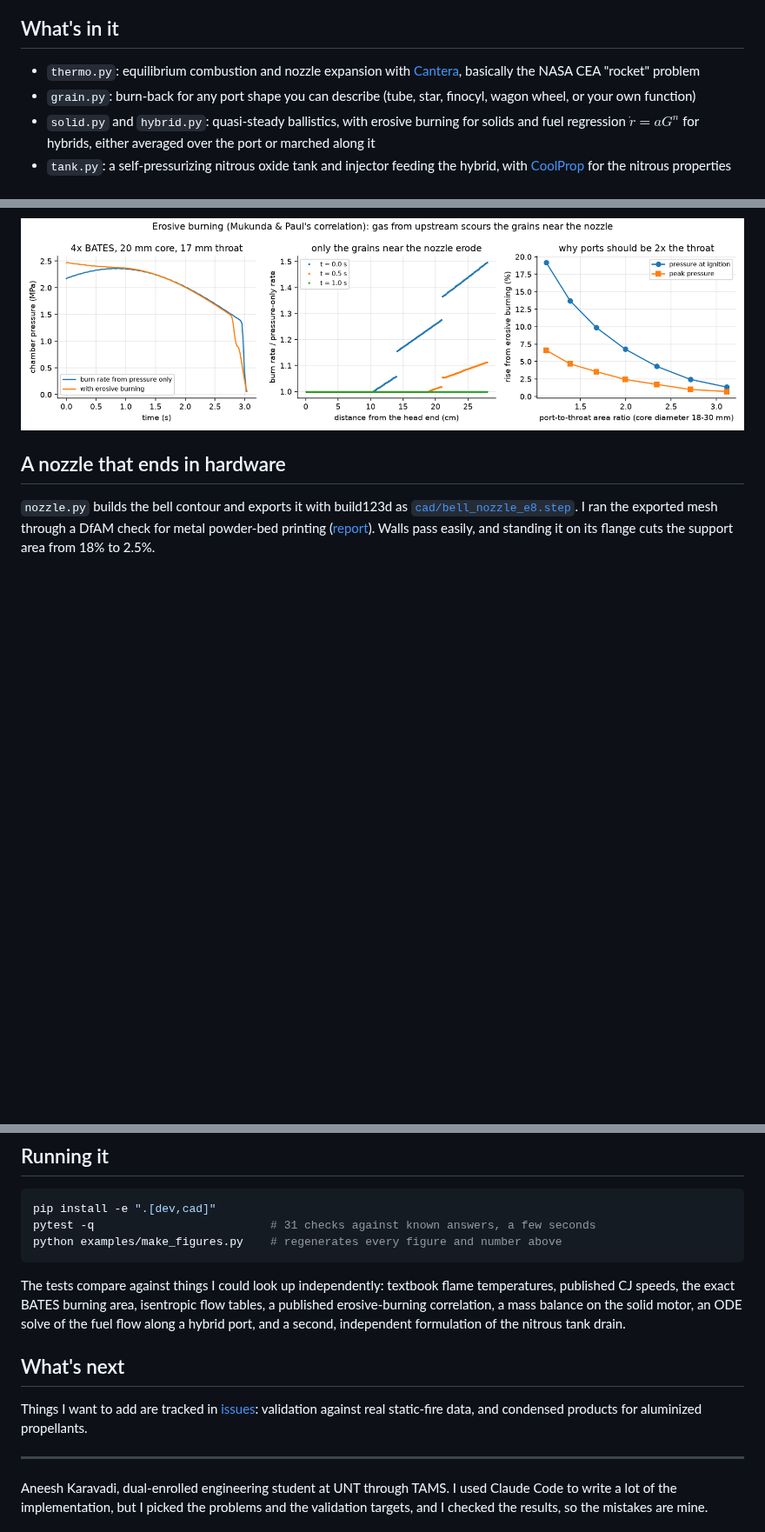
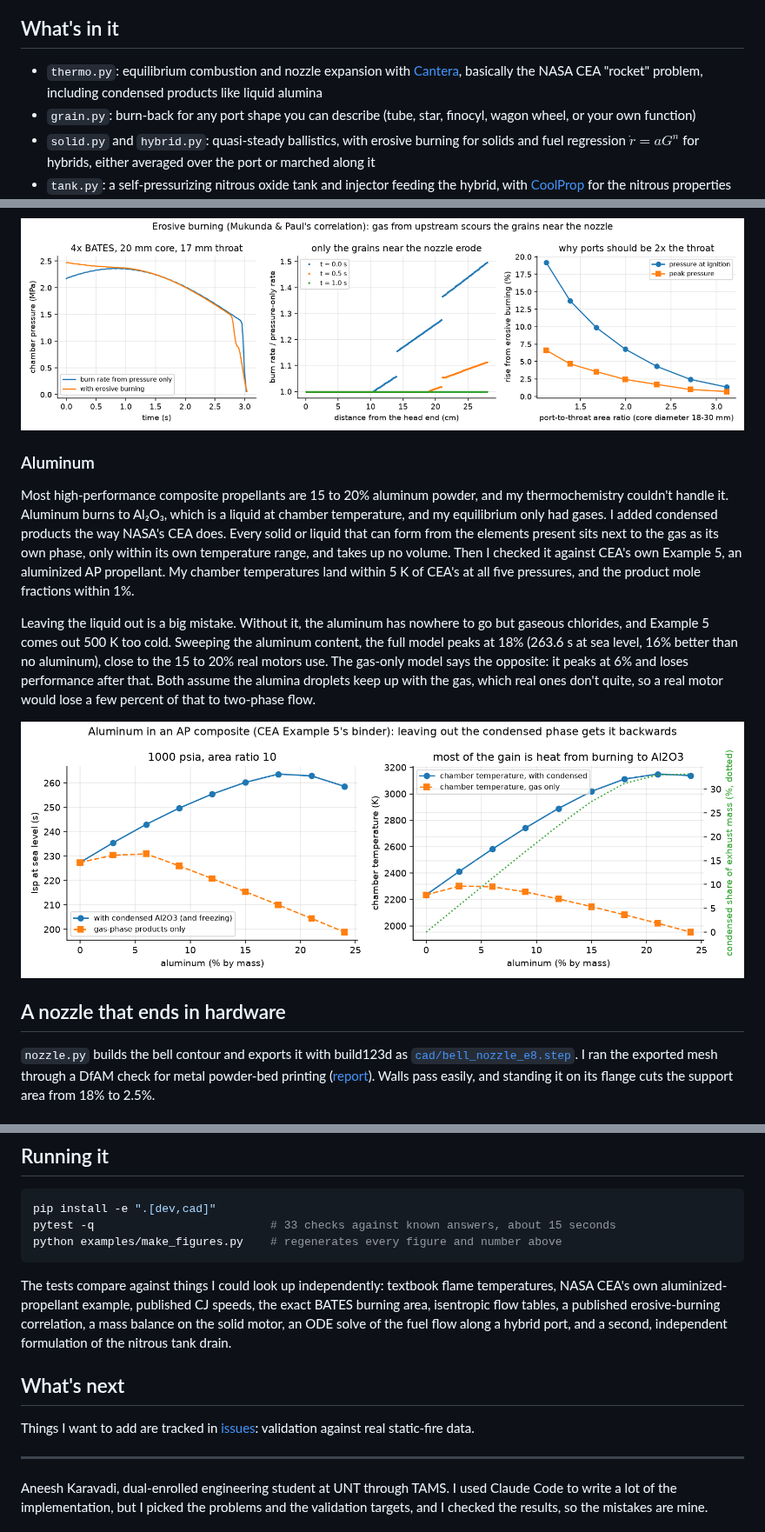
Before and after one commit to aneeshkaravadi/hybrid-motor-lab, a Markdown page: README.md, 3 parts joined by grey strips. Shown at 87% size. Rendered like a GitHub page; pictures changed too: docs/figures/aluminized_isp.png (added); blank space fills up the shorter version.

````diff
--- a/README.md
+++ b/README.md
@@ -14,7 +14,7 @@ I led propulsion design for my high school's rocketry club, where we built and l
 
 ## What's in it
 
-- `thermo.py`: equilibrium combustion and nozzle expansion with [Cantera](https://cantera.org), basically the NASA CEA "rocket" problem
+- `thermo.py`: equilibrium combustion and nozzle expansion with [Cantera](https://cantera.org), basically the NASA CEA "rocket" problem, including condensed products like liquid alumina
 - `grain.py`: burn-back for any port shape you can describe (tube, star, finocyl, wagon wheel, or your own function)
 - `solid.py` and `hybrid.py`: quasi-steady ballistics, with erosive burning for solids and fuel regression $\dot r = aG^n$ for hybrids, either averaged over the port or marched along it
 - `tank.py`: a self-pressurizing nitrous oxide tank and injector feeding the hybrid, with [CoolProp](http://coolprop.org) for the nitrous properties
@@ -79,6 +79,14 @@ My 4-grain BATES example has a 20 mm core and a 17 mm throat, so the port is onl
 
 ![Erosive burning](docs/figures/erosive_burning.png)
 
+### Aluminum
+
+Most high-performance composite propellants are 15 to 20% aluminum powder, and my thermochemistry couldn't handle it. Aluminum burns to Al₂O₃, which is a liquid at chamber temperature, and my equilibrium only had gases. I added condensed products the way NASA's CEA does. Every solid or liquid that can form from the elements present sits next to the gas as its own phase, only within its own temperature range, and takes up no volume. Then I checked it against CEA's own Example 5, an aluminized AP propellant. My chamber temperatures land within 5 K of CEA's at all five pressures, and the product mole fractions within 1%.
+
+Leaving the liquid out is a big mistake. Without it, the aluminum has nowhere to go but gaseous chlorides, and Example 5 comes out 500 K too cold. Sweeping the aluminum content, the full model peaks at 18% (263.6 s at sea level, 16% better than no aluminum), close to the 15 to 20% real motors use. The gas-only model says the opposite: it peaks at 6% and loses performance after that. Both assume the alumina droplets keep up with the gas, which real ones don't quite, so a real motor would lose a few percent of that to two-phase flow.
+
+![Aluminized Isp](docs/figures/aluminized_isp.png)
+
 <!-- TODO(Aneesh): once you have real data, add a section here, e.g.
 ## Checking it against real motors
 Fit a and n on one motor with examples/compare_static_fire.py, then predict a second motor of the same propellant
@@ -105,15 +113,15 @@ Fit a and n on one motor with examples/compare_static_fire.py, then predict a se
 
 ```bash
 pip install -e ".[dev,cad]"
-pytest -q                          # 31 checks against known answers, a few seconds
+pytest -q                          # 33 checks against known answers, about 15 seconds
 python examples/make_figures.py    # regenerates every figure and number above
 ```
 
-The tests compare against things I could look up independently: textbook flame temperatures, published CJ speeds, the exact BATES burning area, isentropic flow tables, a published erosive-burning correlation, a mass balance on the solid motor, an ODE solve of the fuel flow along a hybrid port, and a second, independent formulation of the nitrous tank drain.
+The tests compare against things I could look up independently: textbook flame temperatures, NASA CEA's own aluminized-propellant example, published CJ speeds, the exact BATES burning area, isentropic flow tables, a published erosive-burning correlation, a mass balance on the solid motor, an ODE solve of the fuel flow along a hybrid port, and a second, independent formulation of the nitrous tank drain.
 
 ## What's next
 
-Things I want to add are tracked in [issues](https://github.com/aneeshkaravadi/hybrid-motor-lab/issues): validation against real static-fire data, and condensed products for aluminized propellants.
+Things I want to add are tracked in [issues](https://github.com/aneeshkaravadi/hybrid-motor-lab/issues): validation against real static-fire data.
 
 ---
 
````
Also changed, not shown: DERIVATIONS.md (+15 -1 lines), 2 other files.
